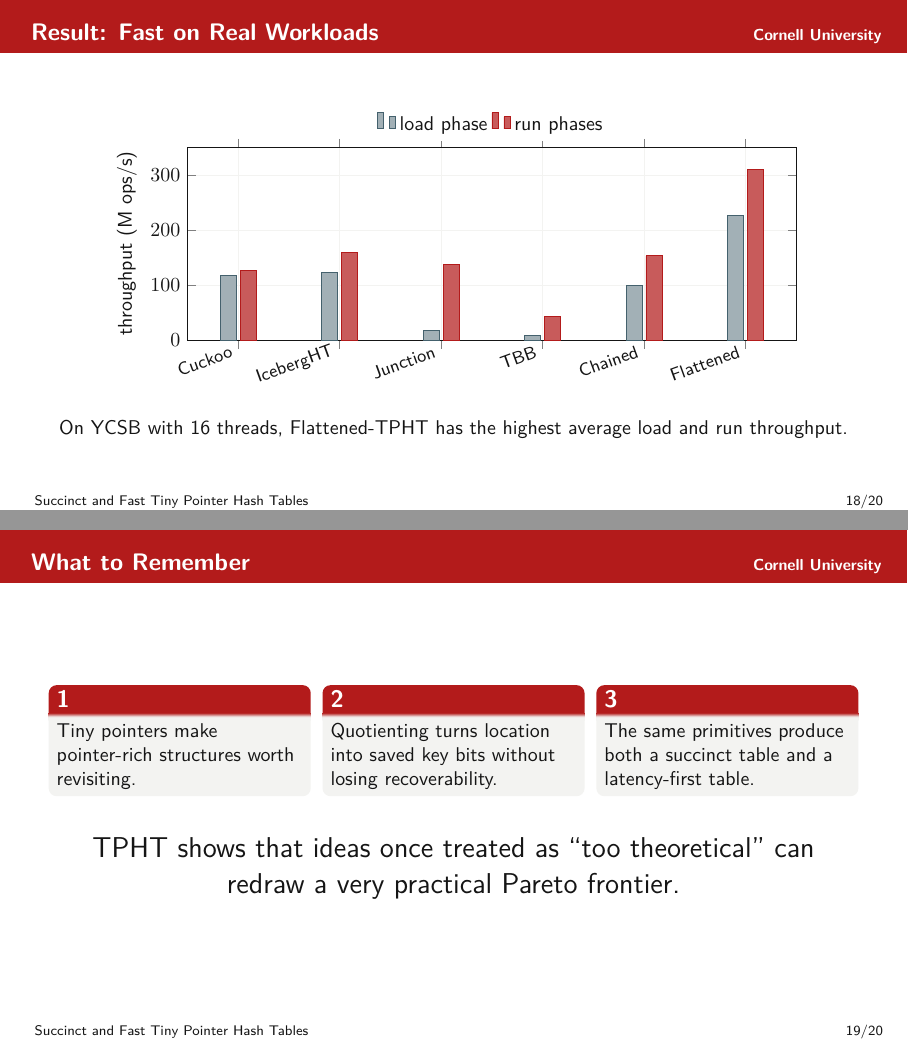
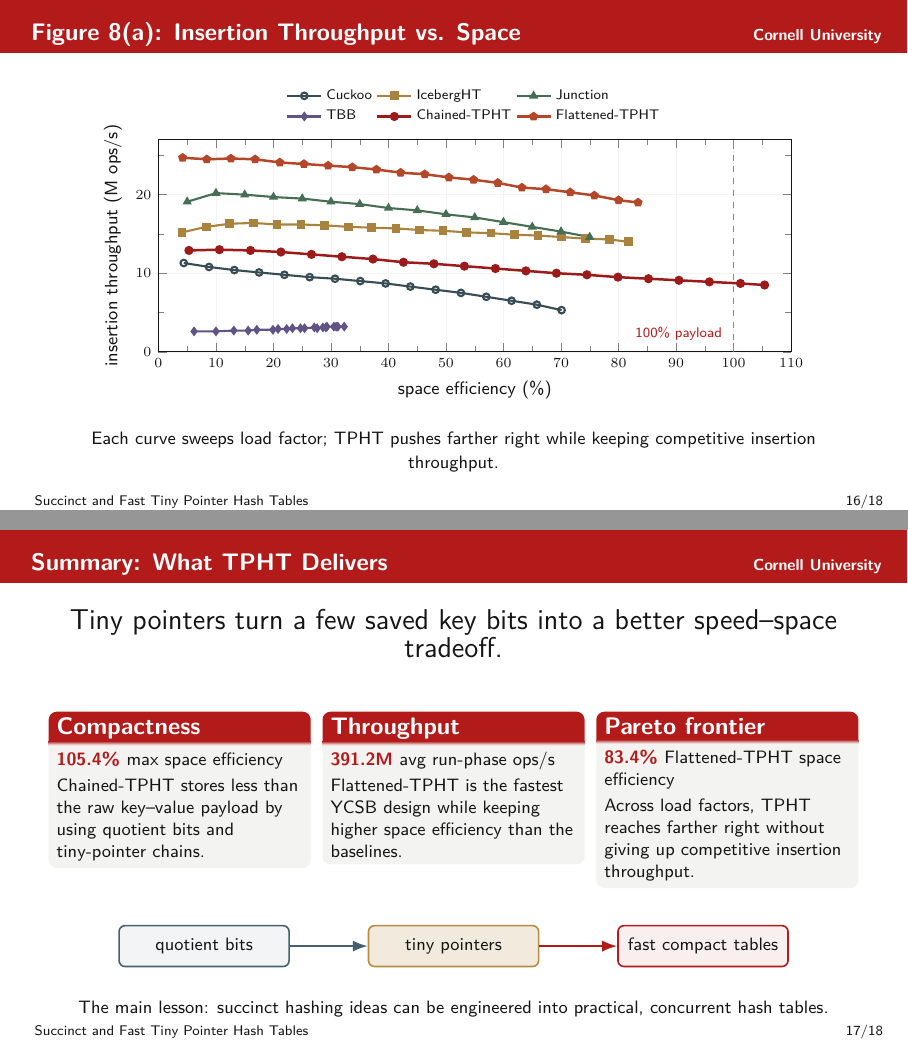
Before and after one commit to Xilinion/TPHT-Slides, LaTeX slides (main.tex): pages 18 and 19 of 20 before the commit and pages 16 and 17 of 18 after it, joined at a grey line. Compiled offline with pdfLaTeX.

Commit message:
full draft

```diff
--- a/main.tex
+++ b/main.tex
@@ -1031 +1045,2 @@
   \centering
+  {\small Chained-TPHT goes beyond the raw key-value payload size; Flattened-TPHT is both compact and fast.}
@@ -1033,55 +1047,91 @@
 \end{frame}
 
-\begin{frame}{Result: Fast on Real Workloads}
+\begin{frame}{Figure 8(a): Insertion Throughput vs. Space}
+  \vspace{-0.08cm}
   \begin{center}
   \begin{tikzpicture}
     \begin{axis}[
-        ybar,
-        width=0.88\linewidth,
-        height=0.58\textheight,
+      width=0.91\linewidth,
+      height=0.62\textheight,
+      xmin=0,
+      xmax=110,
       ymin=0,
-        ymax=350,
-        ylabel={throughput (M ops/s)},
-        symbolic x coords={Cuckoo,IcebergHT,Junction,TBB,Chained,Flattened},
-        xtick=data,
-        x tick label style={rotate=20,anchor=east,font=\small},
-        legend style={draw=none,at={(0.5,1.03)},anchor=south,legend columns=2},
-        bar width=8pt,
+      ymax=27,
+      xlabel={space efficiency (\%)},
+      ylabel={insertion throughput (M ops/s)},
+      xlabel style={font=\small},
+      ylabel style={font=\small},
+      tick label style={font=\scriptsize},
+      axis line style={draw=Ink},
       grid=major,
-        grid style={CornellGray}
+      major grid style={line width=0.25pt,draw=CornellGray},
+      minor tick num=1,
+      legend style={draw=none,fill=none,at={(0.5,1.04)},anchor=south,legend columns=3,font=\scriptsize},
+      legend cell align=left,
+      every axis plot/.append style={line width=1.05pt,mark size=1.65pt},
     ]
-        \addplot[fill=BlueGray!50,draw=BlueGray] coordinates
-          {(Cuckoo,116.7) (IcebergHT,123.1) (Junction,17.5) (TBB,8.5) (Chained,99.5) (Flattened,226.9)};
-        \addplot[fill=CornellRed!72,draw=CornellRed] coordinates
-          {(Cuckoo,126.3) (IcebergHT,159.9) (Junction,137.8) (TBB,42.3) (Chained,153.0) (Flattened,310.4)};
-        \legend{load phase, run phases}
+      \addplot[color=BlueGray!72!Ink,mark=o] coordinates {(4.4,11.3) (8.8,10.8) (13.2,10.4) (17.5,10.1) (21.9,9.8) (26.3,9.5) (30.7,9.3) (35.1,9.0) (39.5,8.7) (43.8,8.3) (48.2,7.9) (52.6,7.5) (57.0,7.0) (61.4,6.5) (65.8,6.0) (70.1,5.3)};
+      \addplot[color=Gold!92!Ink,mark=square*] coordinates {(4.1,15.2) (8.3,15.9) (12.4,16.3) (16.5,16.4) (20.6,16.2) (24.8,16.2) (28.9,16.1) (33.0,15.9) (37.1,15.8) (41.3,15.7) (45.4,15.5) (49.5,15.4) (53.6,15.2) (57.8,15.1) (61.9,14.9) (66.0,14.8) (70.1,14.6) (74.3,14.4) (78.4,14.3) (81.7,14.0)};
+      \addplot[color=Green!88!Ink,mark=triangle*] coordinates {(5.0,19.1) (10.0,20.2) (15.0,20.0) (20.0,19.7) (25.0,19.5) (30.0,19.1) (35.0,18.8) (40.0,18.3) (45.0,18.0) (50.0,17.5) (55.0,17.1) (60.0,16.5) (65.0,15.9) (70.0,15.3) (75.0,14.6)};
+      \addplot[color=Purple!88!Ink,mark=diamond*] coordinates {(6.2,2.6) (10.0,2.6) (13.1,2.7) (15.6,2.7) (17.1,2.8) (19.9,2.8) (20.8,2.9) (22.3,2.9) (23.3,3.0) (24.7,3.0) (25.4,3.0) (27.1,3.1) (27.6,3.0) (28.6,3.1) (29.1,3.1) (29.3,3.2) (30.5,3.2) (30.9,3.2) (31.2,3.2) (32.3,3.2)};
+      \addplot[color=CornellRed!86!Ink,mark=*,line width=1.25pt] coordinates {(5.3,12.9) (10.6,13.0) (16.0,12.9) (21.3,12.7) (26.6,12.4) (31.9,12.1) (37.3,11.8) (42.6,11.4) (47.9,11.2) (53.2,10.9) (58.6,10.6) (63.9,10.3) (69.2,10.0) (74.5,9.8) (79.9,9.5) (85.2,9.3) (90.5,9.1) (95.8,8.9) (101.2,8.7) (105.4,8.5)};
+      \addplot[color=CornellRed!62!Gold,mark=pentagon*,line width=1.25pt] coordinates {(4.2,24.7) (8.4,24.5) (12.6,24.6) (16.8,24.5) (21.1,24.1) (25.3,23.9) (29.5,23.7) (33.7,23.5) (37.9,23.2) (42.1,22.8) (46.3,22.6) (50.5,22.2) (54.8,21.9) (59.0,21.5) (63.2,20.9) (67.4,20.7) (71.6,20.3) (75.8,19.9) (80.0,19.3) (83.4,19.0)};
+      \draw[dashed,CornellRed!65,line width=0.7pt] (axis cs:100,0) -- (axis cs:100,27);
+      \node[anchor=south east,font=\scriptsize,text=CornellRed] at (axis cs:99.2,0.6) {100\% payload};
+      \legend{Cuckoo, IcebergHT, Junction, TBB, Chained-TPHT, Flattened-TPHT}
     \end{axis}
   \end{tikzpicture}
   \end{center}
+  \vspace{-0.02cm}
   \centering
-  On YCSB with 16 threads, Flattened-TPHT has the highest average load and run throughput.
+  {\small Each curve sweeps load factor; TPHT pushes farther right while keeping competitive insertion throughput.}
 \end{frame}
 
-\begin{frame}{What to Remember}
+\begin{frame}{Summary: What TPHT Delivers}
+  \vspace{0.04cm}
+  \begin{center}
+    {\Large Tiny pointers turn a few saved key bits into a better speed--space tradeoff.}
+  \end{center}
+
+  \vspace{0.18cm}
   \begin{columns}[T,onlytextwidth]
     \column{0.31\textwidth}
-      \begin{block}{1}
-        Tiny pointers make pointer-rich structures worth revisiting.
+      \begin{block}{Compactness}
+        \small
+        \metric{105.4\%}{max space efficiency}\par
+        \vspace{0.08cm}
+        \Chained stores less than the raw key--value payload by using quotient bits and tiny-pointer chains.
       \end{block}
     \column{0.31\textwidth}
-      \begin{block}{2}
-        Quotienting turns location into saved key bits without losing recoverability.
+      \begin{block}{Throughput}
+        \small
+        \metric{391.2M}{avg run-phase ops/s}\par
+        \vspace{0.08cm}
+        \Flat is the fastest YCSB design while keeping higher space efficiency than the baselines.
       \end{block}
     \column{0.31\textwidth}
-      \begin{block}{3}
-        The same primitives produce both a succinct table and a latency-first table.
+      \begin{block}{Pareto frontier}
+        \small
+        \metric{83.4\%}{\Flat space efficiency}\par
+        \vspace{0.08cm}
+        Across load factors, TPHT reaches farther right without giving up competitive insertion throughput.
       \end{block}
   \end{columns}
-  \vspace{0.45cm}
+
+  \vspace{0.38cm}
   \begin{center}
-    \Large
-    TPHT shows that ideas once treated as ``too theoretical'' can redraw a very practical Pareto frontier.
+  \begin{tikzpicture}[x=1cm,y=1cm,every node/.style={font=\small}]
+    \node[draw=BlueGray,fill=BlueGray!7,rounded corners=3pt,line width=0.8pt,minimum width=3.0cm,minimum height=0.72cm] (bits) at (-4.4,0) {quotient bits};
+    \node[draw=Gold,fill=Gold!18,rounded corners=3pt,line width=0.8pt,minimum width=3.0cm,minimum height=0.72cm] (ptrs) at (0,0) {tiny pointers};
+    \node[draw=CornellRed,fill=CornellRed!7,rounded corners=3pt,line width=0.8pt,minimum width=3.0cm,minimum height=0.72cm] (tables) at (4.4,0) {fast compact tables};
+    \draw[-Latex,line width=1pt,BlueGray] (bits.east) -- (ptrs.west);
+    \draw[-Latex,line width=1pt,CornellRed] (ptrs.east) -- (tables.west);
+  \end{tikzpicture}
   \end{center}
+
+  \vspace{0.12cm}
+  \centering
+  {\small The main lesson: succinct hashing ideas can be engineered into practical, concurrent hash tables.}
 \end{frame}
 
 \begin{frame}[plain]
```
Also changed, not shown: main.tex (183 more changed lines). Lines whose indentation alone changed are shown as unchanged.
